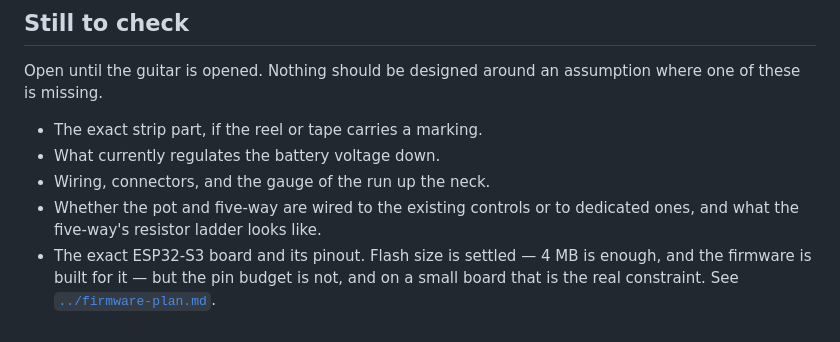
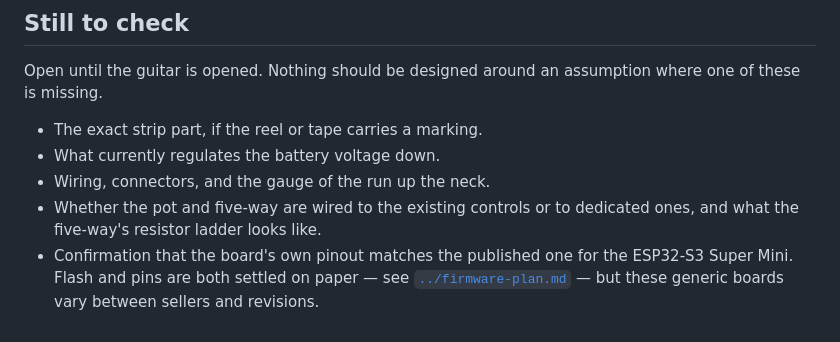
Before and after one commit to melonromanholidaycat/electriclight, a Markdown page: docs/hardware/README.md, the part around the change. Drawn GitHub-style.

```diff
--- a/docs/hardware/README.md
+++ b/docs/hardware/README.md
@@ -68,7 +68,7 @@ where one of these is missing.
 - Wiring, connectors, and the gauge of the run up the neck.
 - Whether the pot and five-way are wired to the existing controls or to
   dedicated ones, and what the five-way's resistor ladder looks like.
-- The exact ESP32-S3 board and its pinout. Flash size is settled — 4 MB is
-  enough, and the firmware is built for it — but the pin budget is not, and on a
-  small board that is the real constraint. See
-  [`../firmware-plan.md`](../firmware-plan.md).
+- Confirmation that the board's own pinout matches the published one for the
+  ESP32-S3 Super Mini. Flash and pins are both settled on paper — see
+  [`../firmware-plan.md`](../firmware-plan.md) — but these generic boards vary
+  between sellers and revisions.
```
Also changed, not shown: docs/firmware-plan.md (+35 -4 lines).
